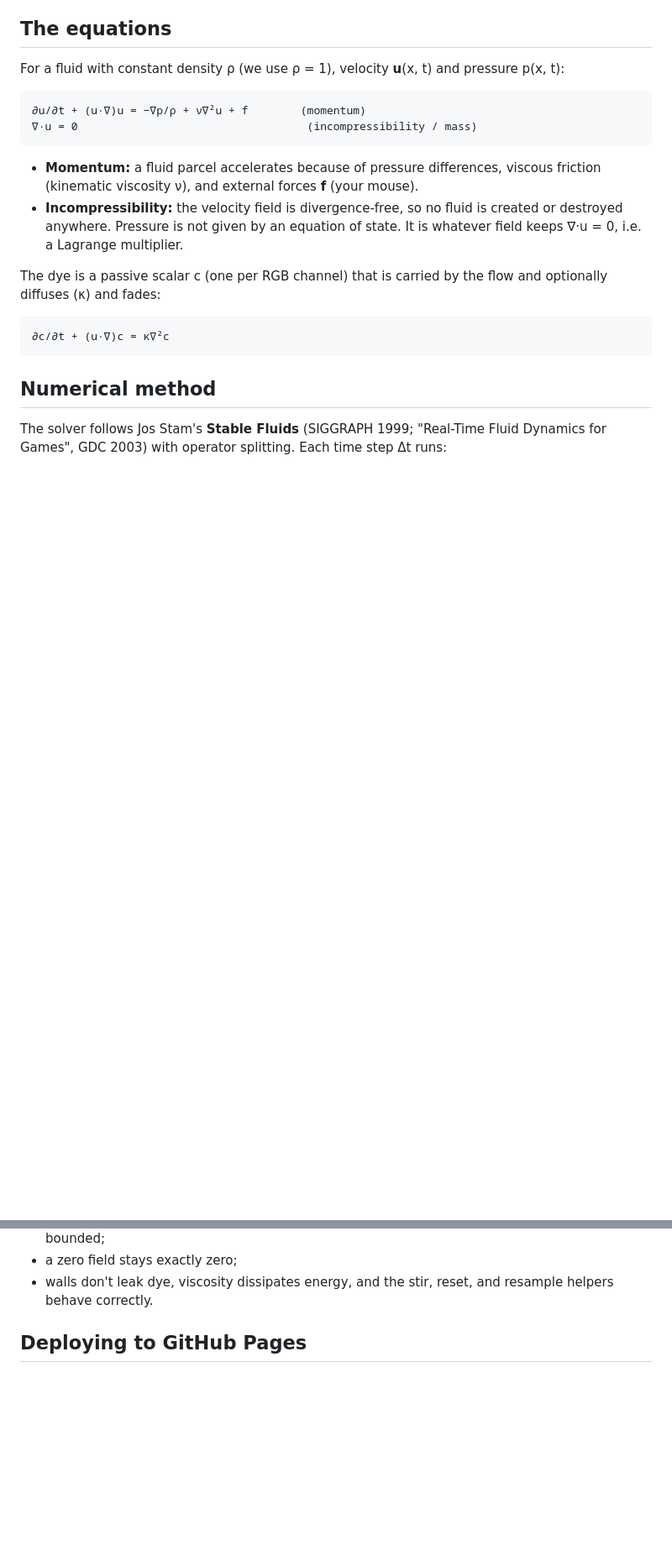
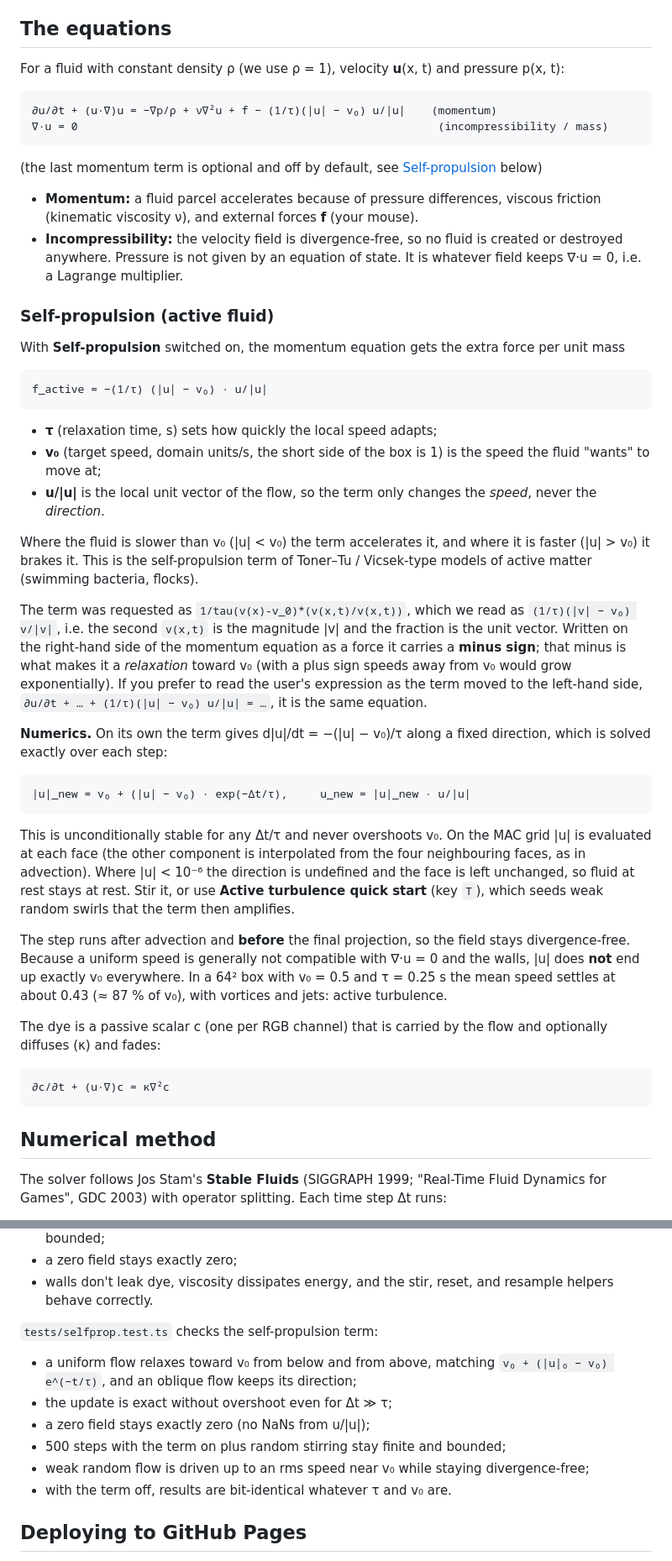
Before and after one commit to csviragh/navier-stokes-sim, a Markdown page: README.md, 2 parts joined by grey strips. Shown: that part at 84% size. Rendered like a GitHub page; blank space fills up the shorter version.

````diff
--- a/README.md
+++ b/README.md
@@ -19,9 +21,12 @@ For a fluid with constant density ρ (we use ρ = 1), velocity **u**(x, t) and
 pressure p(x, t):
 
 ```
-∂u/∂t + (u·∇)u = −∇p/ρ + ν∇²u + f        (momentum)
-∇·u = 0                                   (incompressibility / mass)
+∂u/∂t + (u·∇)u = −∇p/ρ + ν∇²u + f − (1/τ)(|u| − v₀) u/|u|    (momentum)
+∇·u = 0                                                       (incompressibility / mass)
 ```
+
+(the last momentum term is optional and off by default, see
+[Self-propulsion](#self-propulsion-active-fluid) below)
 
 - **Momentum:** a fluid parcel accelerates because of pressure differences,
   viscous friction (kinematic viscosity ν), and external forces **f** (your
@@ -29,6 +34,54 @@ pressure p(x, t):
 - **Incompressibility:** the velocity field is divergence-free, so no fluid is
   created or destroyed anywhere. Pressure is not given by an equation of state.
   It is whatever field keeps ∇·u = 0, i.e. a Lagrange multiplier.
+
+### Self-propulsion (active fluid)
+
+With **Self-propulsion** switched on, the momentum equation gets the extra
+force per unit mass
+
+```
+f_active = −(1/τ) (|u| − v₀) · u/|u|
+```
+
+- **τ** (relaxation time, s) sets how quickly the local speed adapts;
+- **v₀** (target speed, domain units/s, the short side of the box is 1) is the
+  speed the fluid "wants" to move at;
+- **u/|u|** is the local unit vector of the flow, so the term only changes the
+  *speed*, never the *direction*.
+
+Where the fluid is slower than v₀ (|u| < v₀) the term accelerates it, and where
+it is faster (|u| > v₀) it brakes it. This is the self-propulsion term of
+Toner–Tu / Vicsek-type models of active matter (swimming bacteria, flocks).
+
+The term was requested as `1/tau(v(x)-v_0)*(v(x,t)/v(x,t))`, which we read as
+`(1/τ)(|v| − v₀) v/|v|`, i.e. the second `v(x,t)` is the magnitude |v| and
+the fraction is the unit vector. Written on the right-hand side of the momentum
+equation as a force it carries a **minus sign**; that minus is what makes it a
+*relaxation* toward v₀ (with a plus sign speeds away from v₀ would grow
+exponentially). If you prefer to read the user's expression as the term moved to
+the left-hand side, `∂u/∂t + … + (1/τ)(|u| − v₀) u/|u| = …`, it is the same
+equation.
+
+**Numerics.** On its own the term gives d|u|/dt = −(|u| − v₀)/τ along a fixed
+direction, which is solved exactly over each step:
+
+```
+|u|_new = v₀ + (|u| − v₀) · exp(−Δt/τ),     u_new = |u|_new · u/|u|
+```
+
+This is unconditionally stable for any Δt/τ and never overshoots v₀. On the
+MAC grid |u| is evaluated at each face (the other component is interpolated
+from the four neighbouring faces, as in advection). Where |u| < 10⁻⁶ the
+direction is undefined and the face is left unchanged, so fluid at rest stays
+at rest. Stir it, or use **Active turbulence quick start** (key `T`), which
+seeds weak random swirls that the term then amplifies.
+
+The step runs after advection and **before** the final projection, so the
+field stays divergence-free. Because a uniform speed is generally not
+compatible with ∇·u = 0 and the walls, |u| does **not** end up exactly v₀
+everywhere. In a 64² box with v₀ = 0.5 and τ = 0.25 s the mean speed settles
+at about 0.43 (≈ 87 % of v₀), with vortices and jets: active turbulence.
 
 The dye is a passive scalar c (one per RGB channel) that is carried by the flow
 and optionally diffuses (κ) and fades:
@@ -162,6 +225,17 @@ sim.updateDiagnostics(); // fills uc, vc, divergence, vorticity
 - a zero field stays exactly zero;
 - walls don't leak dye, viscosity dissipates energy, and the stir, reset, and
   resample helpers behave correctly.
+
+`tests/selfprop.test.ts` checks the self-propulsion term:
+
+- a uniform flow relaxes toward v₀ from below and from above, matching
+  `v₀ + (|u|₀ − v₀) e^(−t/τ)`, and an oblique flow keeps its direction;
+- the update is exact without overshoot even for Δt ≫ τ;
+- a zero field stays exactly zero (no NaNs from u/|u|);
+- 500 steps with the term on plus random stirring stay finite and bounded;
+- weak random flow is driven up to an rms speed near v₀ while staying
+  divergence-free;
+- with the term off, results are bit-identical whatever τ and v₀ are.
 
 ## Deploying to GitHub Pages
 
````
Also changed, not shown: other parts of README.md (+17 -5 lines), docs/selfprop.png (added), 8 other files.
